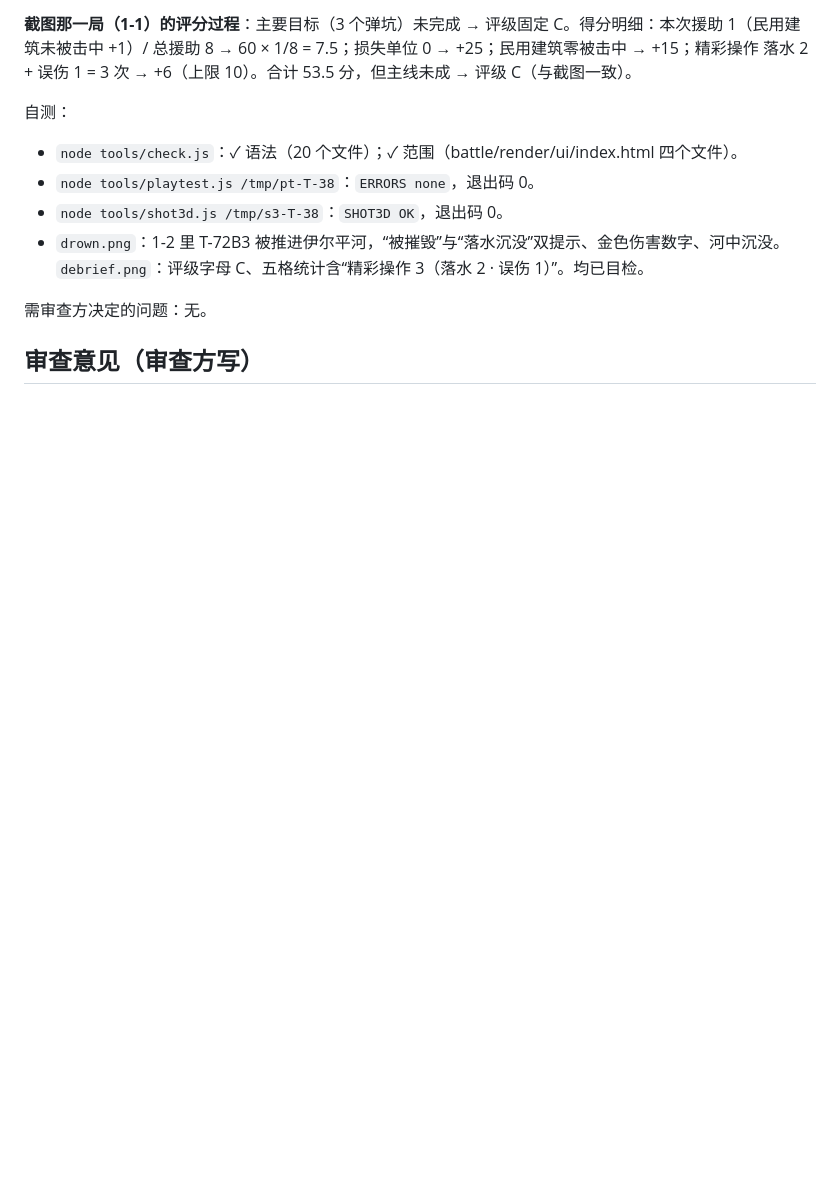
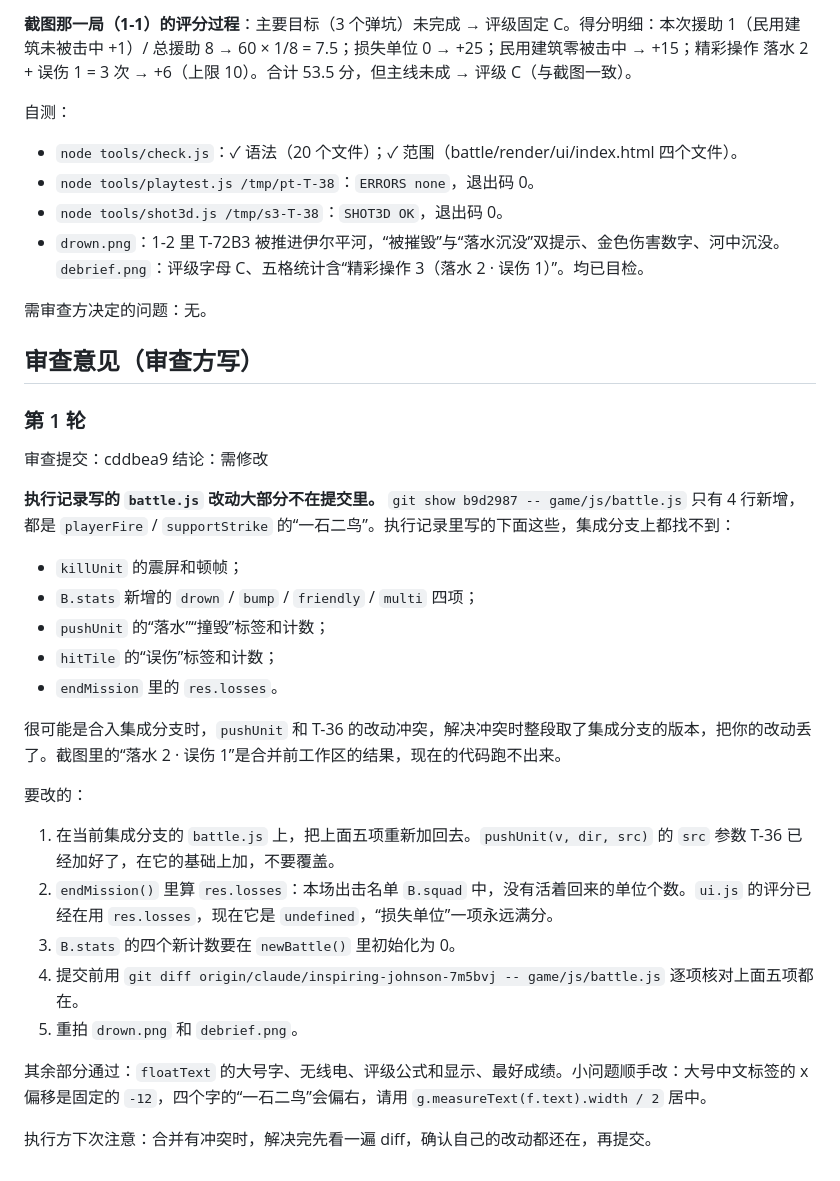
Before and after one commit to mud4u404/game001, a Markdown page: docs/tasks/T-38-战斗反馈与评级.md, the part around the change. Drawn GitHub-style; blank space fills up the shorter version.

Commit message:
Review T-38 round 1: changes requested
Co-Authored-By: Claude Opus 5.5 <noreply@anthropic.com>
Claude-Session: https://claude.ai/code/session_01AwfH6u4m5DCVxaiMRmbgB9

```diff
--- a/docs/tasks/T-38-战斗反馈与评级.md
+++ b/docs/tasks/T-38-战斗反馈与评级.md
@@ -87,3 +87,27 @@
 需审查方决定的问题：无。
 
 ## 审查意见（审查方写）
+
+### 第 1 轮
+审查提交：cddbea9
+结论：需修改
+
+**执行记录写的 `battle.js` 改动大部分不在提交里。** `git show b9d2987 -- game/js/battle.js` 只有 4 行新增，都是 `playerFire` / `supportStrike` 的“一石二鸟”。执行记录里写的下面这些，集成分支上都找不到：
+- `killUnit` 的震屏和顿帧；
+- `B.stats` 新增的 `drown` / `bump` / `friendly` / `multi` 四项；
+- `pushUnit` 的“落水”“撞毁”标签和计数；
+- `hitTile` 的“误伤”标签和计数；
+- `endMission` 里的 `res.losses`。
+
+很可能是合入集成分支时，`pushUnit` 和 T-36 的改动冲突，解决冲突时整段取了集成分支的版本，把你的改动丢了。截图里的“落水 2 · 误伤 1”是合并前工作区的结果，现在的代码跑不出来。
+
+要改的：
+1. 在当前集成分支的 `battle.js` 上，把上面五项重新加回去。`pushUnit(v, dir, src)` 的 `src` 参数 T-36 已经加好了，在它的基础上加，不要覆盖。
+2. `endMission()` 里算 `res.losses`：本场出击名单 `B.squad` 中，没有活着回来的单位个数。`ui.js` 的评分已经在用 `res.losses`，现在它是 `undefined`，“损失单位”一项永远满分。
+3. `B.stats` 的四个新计数要在 `newBattle()` 里初始化为 0。
+4. 提交前用 `git diff origin/claude/inspiring-johnson-7m5bvj -- game/js/battle.js` 逐项核对上面五项都在。
+5. 重拍 `drown.png` 和 `debrief.png`。
+
+其余部分通过：`floatText` 的大号字、无线电、评级公式和显示、最好成绩。小问题顺手改：大号中文标签的 x 偏移是固定的 `-12`，四个字的“一石二鸟”会偏右，请用 `g.measureText(f.text).width / 2` 居中。
+
+执行方下次注意：合并有冲突时，解决完先看一遍 diff，确认自己的改动都还在，再提交。
```
